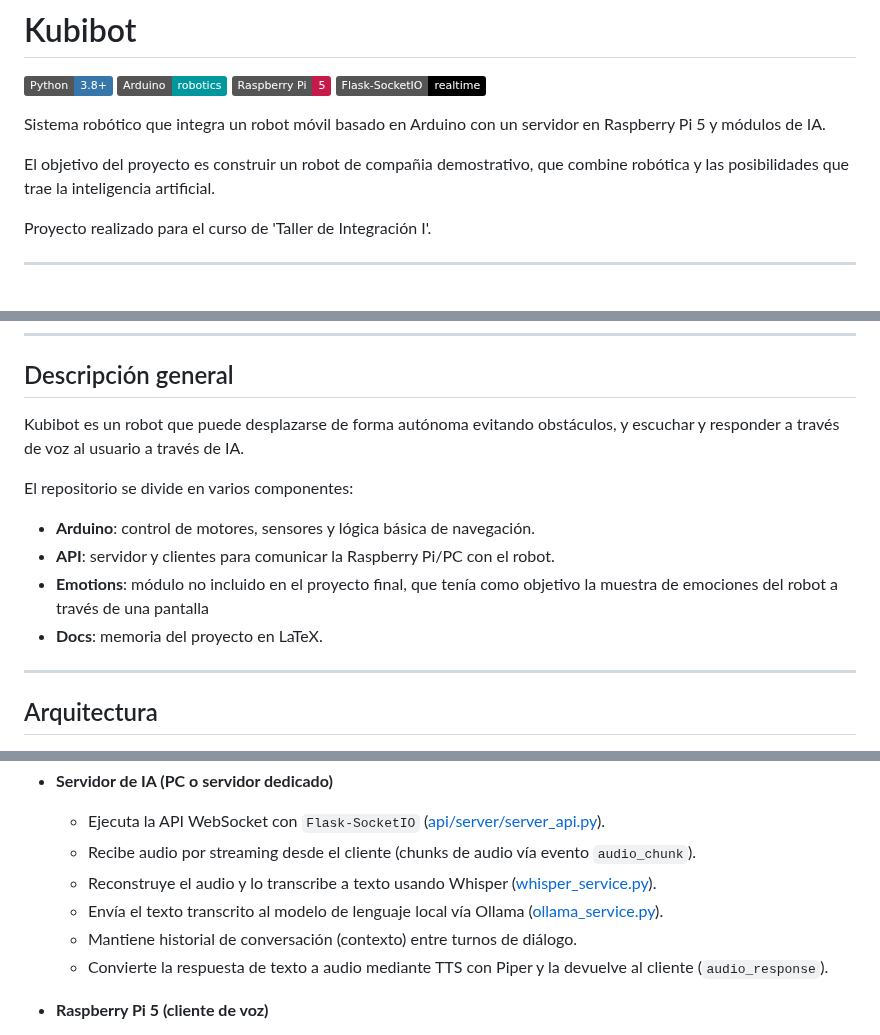
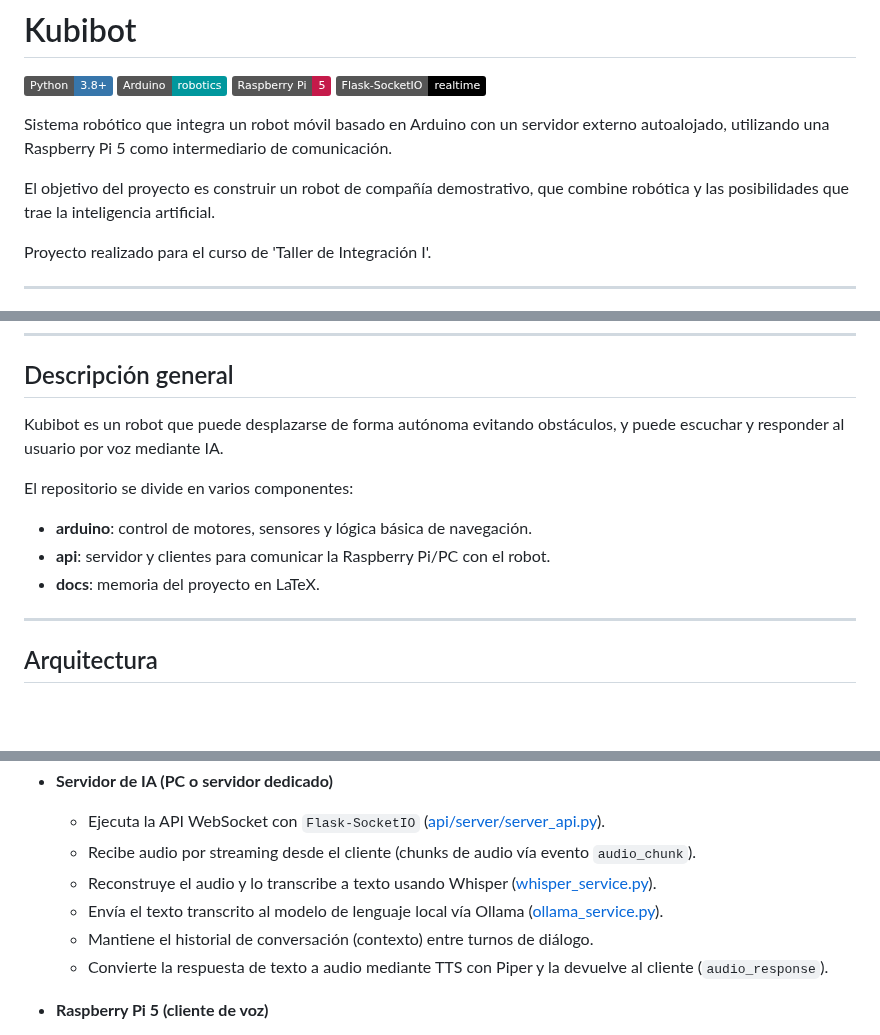
Before and after one commit to ayrtonmo/kubibot, a Markdown page: README.md, 3 parts joined by grey strips. GitHub-like rendering; badges without logos; blank space fills up the shorter version.

Commit message:
doc: Se actualizo el README

```diff
--- a/README.md
+++ b/README.md
@@ -5,9 +5,9 @@
 ![Raspberry%20Pi](https://img.shields.io/badge/Raspberry%20Pi-5-C51A4A?logo=raspberrypi&logoColor=white)
 ![Flask-SocketIO](https://img.shields.io/badge/Flask--SocketIO-realtime-000000?logo=flask&logoColor=white)
 
-Sistema robótico que integra un robot móvil basado en Arduino con un servidor en Raspberry Pi 5 y módulos de IA.
+Sistema robótico que integra un robot móvil basado en Arduino con un servidor externo autoalojado, utilizando una Raspberry Pi 5 como intermediario de comunicación.
 
-El objetivo del proyecto es construir un robot de compañia demostrativo, que combine robótica y las posibilidades que trae la inteligencia artificial.
+El objetivo del proyecto es construir un robot de compañía demostrativo, que combine robótica y las posibilidades que trae la inteligencia artificial.
 
 Proyecto realizado para el curso de 'Taller de Integración I'.
 
@@ -30,14 +30,13 @@ Proyecto realizado para el curso de 'Taller de Integración I'.
 
 ## Descripción general
 
-Kubibot es un robot que puede desplazarse de forma autónoma evitando obstáculos, y escuchar y responder a través de voz al usuario a través de IA.
+Kubibot es un robot que puede desplazarse de forma autónoma evitando obstáculos, y puede escuchar y responder al usuario por voz mediante IA.
 
 El repositorio se divide en varios componentes:
 
-- **Arduino**: control de motores, sensores y lógica básica de navegación.
-- **API**: servidor y clientes para comunicar la Raspberry Pi/PC con el robot.
-- **Emotions**: módulo no incluido en el proyecto final, que tenía como objetivo la muestra de emociones del robot a través de una pantalla
-- **Docs**: memoria del proyecto en LaTeX.
+- **arduino**: control de motores, sensores y lógica básica de navegación.
+- **api**: servidor y clientes para comunicar la Raspberry Pi/PC con el robot.
+- **docs**: memoria del proyecto en LaTeX.
 
 ---
 
@@ -54,7 +53,7 @@ El repositorio se divide en varios componentes:
 	- Recibe audio por streaming desde el cliente (chunks de audio vía evento `audio_chunk`).
 	- Reconstruye el audio y lo transcribe a texto usando Whisper ([whisper_service.py](api/server/services/whisper_service.py)).
 	- Envía el texto transcrito al modelo de lenguaje local vía Ollama ([ollama_service.py](api/server/services/ollama_service.py)).
-	- Mantiene historial de conversación (contexto) entre turnos de diálogo.
+	- Mantiene el historial de conversación (contexto) entre turnos de diálogo.
 	- Convierte la respuesta de texto a audio mediante TTS con Piper y la devuelve al cliente (`audio_response`).
 
 - **Raspberry Pi 5 (cliente de voz)**
```
Also changed, not shown: other parts of README.md (+11 -8 lines).
